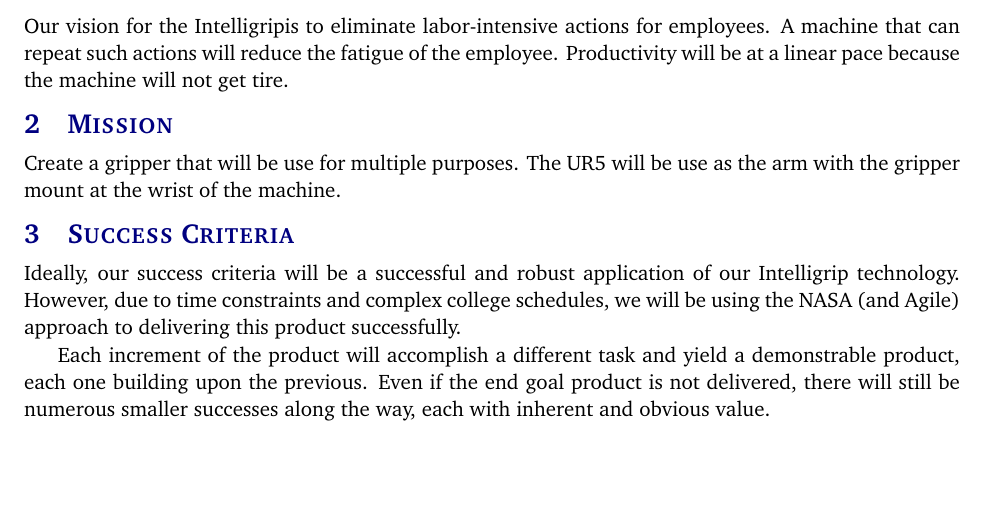
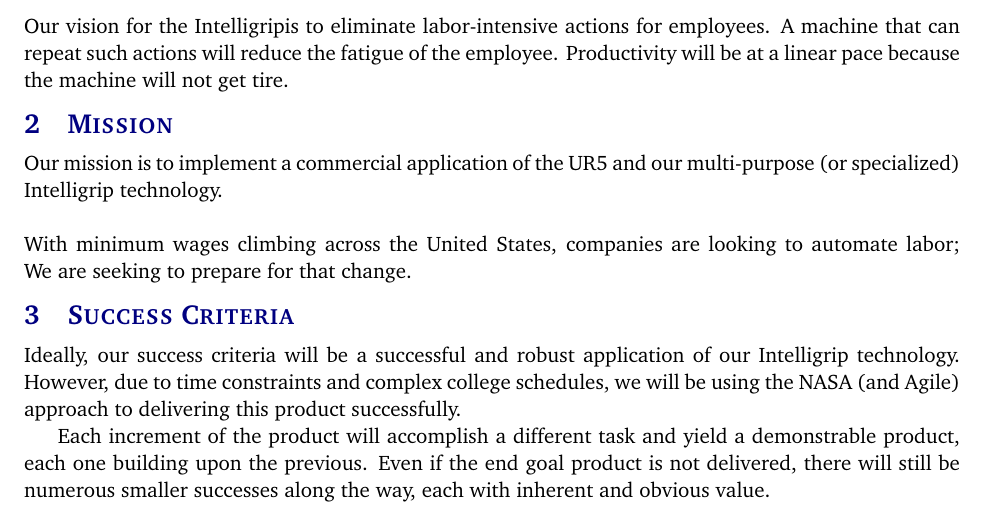
Before and after one commit to boomchakalakaZ/UR5, a LaTeX document (Documentation Master/documentation/project charter latex/project_charter.tex, which reads Documentation Master/documentation/project charter latex/tex/mission.tex): part of page 5 of 9, cut so that both start at the same text, the shorter picture padded with empty space. Compiled offline with pdfLaTeX.

Commit message:
New Tweak

```diff
--- a/Documentation Master/documentation/project charter latex/tex/mission.tex
+++ b/Documentation Master/documentation/project charter latex/tex/mission.tex
@@ -1 +1 @@
-Create a gripper that will be use for multiple purposes. The UR5 will be use as the arm with the gripper mount at the wrist of the machine.
+Our mission is to implement a commercial application of the UR5 and our multi-purpose (or specialized) \productname{} technology.\\ \\ With minimum wages climbing across the United States, companies are looking to automate labor; We are seeking to prepare for that change.
```
